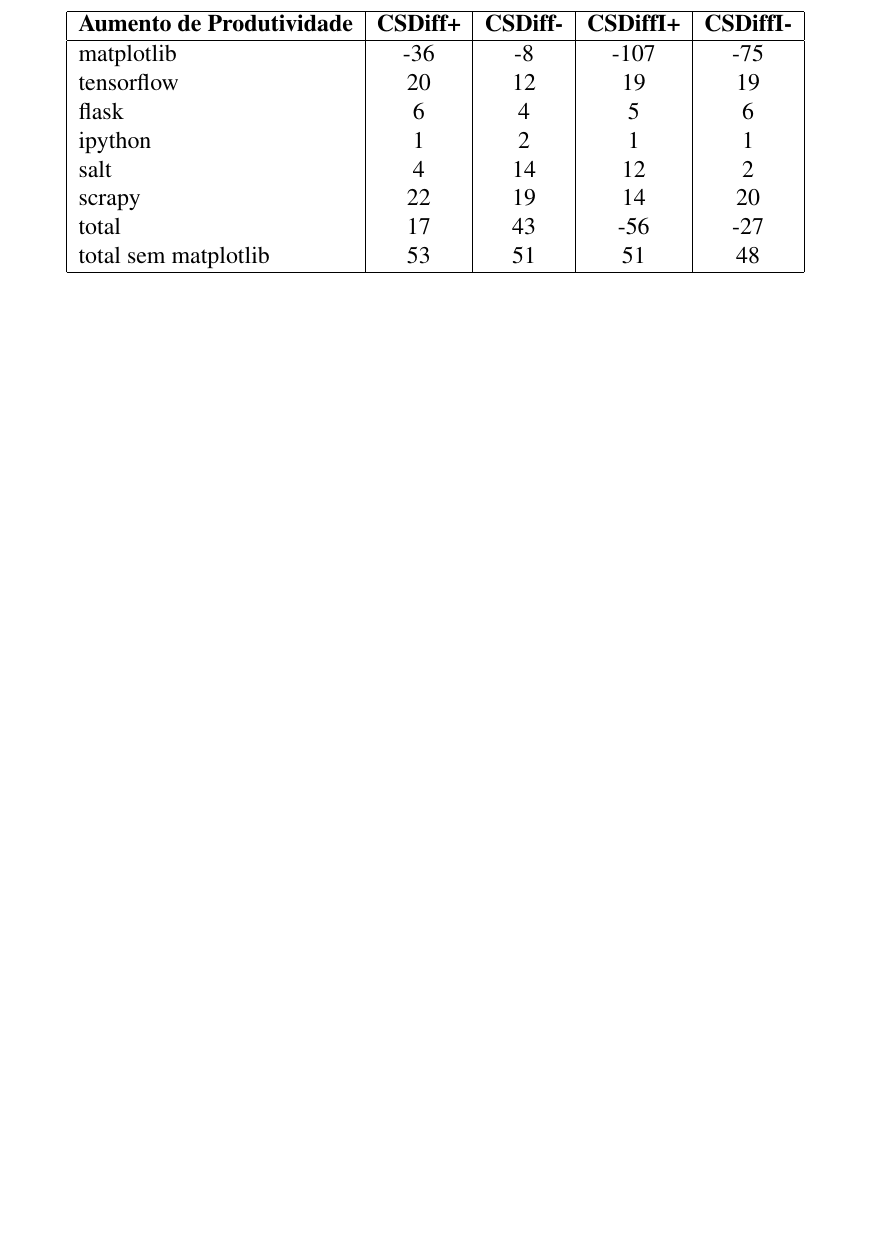
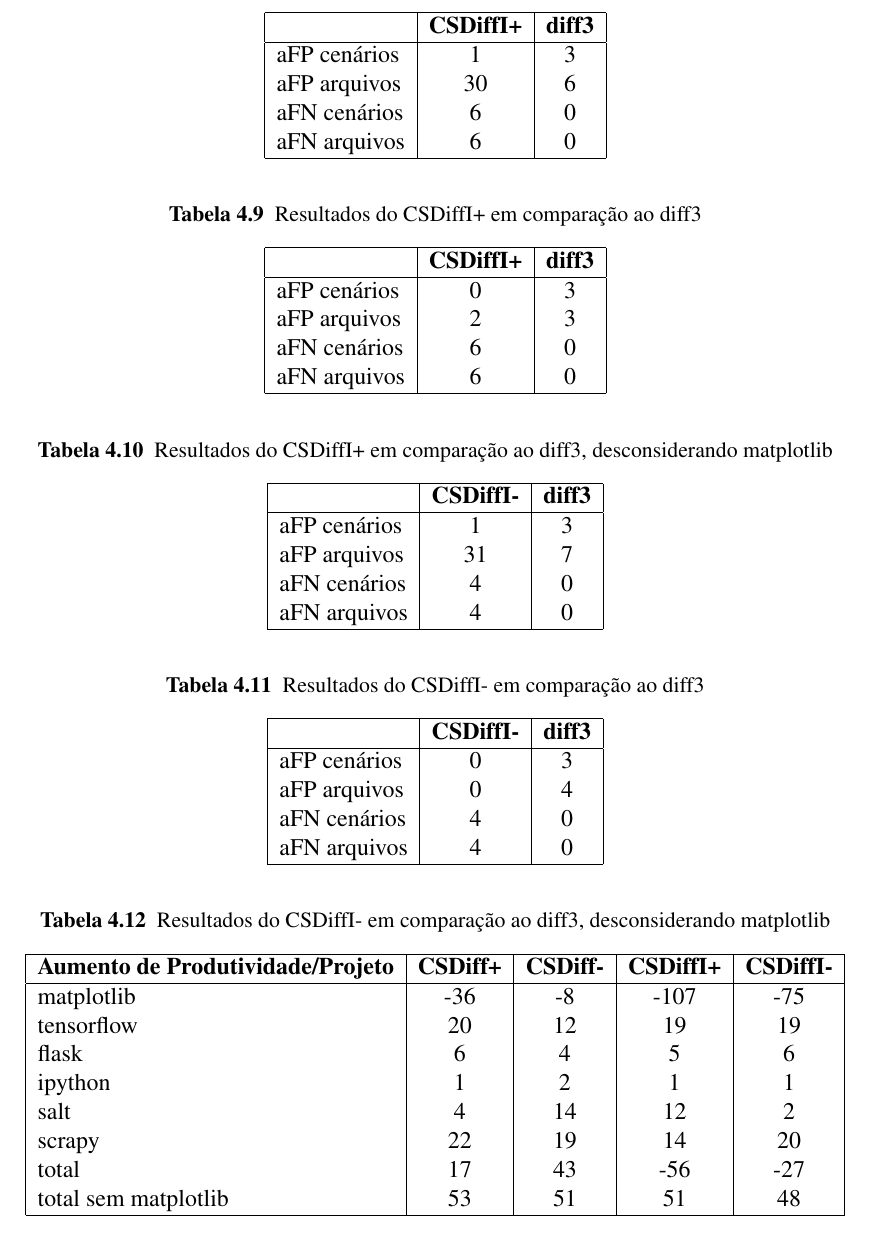
Before and after one commit to zegabr/tcc, a LaTeX thesis (monografia/latex/main.tex, which reads monografia/latex/avaliacao.tex): part of page 24 of 28 before the commit and part of page 25 of 29 after it, cut at the place of the change, the shorter picture padded with empty space. The pictures show the PDF file monografia/latex/main.pdf that the author committed with the source.

Commit message:
add tabelas afn e afp

```diff
--- a/monografia/latex/avaliacao.tex
+++ b/monografia/latex/avaliacao.tex
@@ -282,7 +282,131 @@
 \subsection{PP3: A nova solução de \emph{merge} não estruturado, utilizando indentação,
 	reduz a quantidade de falsos conflitos e cenários com falsos conflitos reportados
 	(falsos positivos) em comparação ao \emph{merge} puramente textual?}
-% % TODO: adicionar tabelas afp/afn
+% TODO: discorrer sobre
+\begin{table}[ht]
+	\begin{center}
+		\begin{tabular}{|l|c|c|}
+			\hline
+			\textbf{ }   & \textbf{CSDiff+} & \textbf{diff3} \\
+			\hline
+			aFP cenários & 1                & 3              \\
+			aFP arquivos & 16               & 7              \\
+			aFN cenários & 6                & 0              \\
+			aFN arquivos & 6                & 0              \\
+			\hline
+		\end{tabular}
+	\end{center}
+	\caption{Resultados do CSDiff+ em comparação ao diff3}\label{csdiff_plus_afp_afn}
+\end{table}
+\begin{table}[ht]
+	\begin{center}
+		\begin{tabular}{|l|c|c|}
+			\hline
+			\textbf{ }   & \textbf{CSDiff+} & \textbf{diff3} \\
+			\hline
+			aFP cenários & 0                & 3              \\
+			aFP arquivos & 0                & 4              \\
+			aFN cenários & 6                & 0              \\
+			aFN arquivos & 6                & 0              \\
+			\hline
+		\end{tabular}
+	\end{center}
+	\caption{Resultados do CSDiff+ em comparação ao diff3, desconsiderando matplotlib}\label{csdiff_plus_afp_afn_nomat}
+\end{table}
+
+\begin{table}[ht]
+	\begin{center}
+		\begin{tabular}{|l|c|c|}
+			\hline
+			\textbf{ }   & \textbf{CSDiff-} & \textbf{diff3} \\
+			\hline
+			aFP cenários & 1                & 4              \\
+			aFP arquivos & 12               & 7              \\
+			aFN cenários & 5                & 0              \\
+			aFN arquivos & 5                & 0              \\
+			\hline
+		\end{tabular}
+	\end{center}
+	\caption{Resultados do CSDiff- em comparação ao diff3}\label{csdiff_minus_afp_afn}
+\end{table}
+\begin{table}[ht]
+	\begin{center}
+		\begin{tabular}{|l|c|c|}
+			\hline
+			\textbf{ }   & \textbf{CSDiff-} & \textbf{diff3} \\
+			\hline
+			aFP cenários & 0                & 4              \\
+			aFP arquivos & 0                & 5              \\
+			aFN cenários & 5                & 0              \\
+			aFN arquivos & 5                & 0              \\
+			\hline
+		\end{tabular}
+	\end{center}
+	\caption{Resultados do CSDiff- em comparação ao diff3, desconsiderando matplotlib}\label{csdiff_minus_afp_afn_nomat}
+\end{table}
+
+\begin{table}[ht]
+	\begin{center}
+		\begin{tabular}{|l|c|c|}
+			\hline
+			\textbf{ }   & \textbf{CSDiffI+} & \textbf{diff3} \\
+			\hline
+			aFP cenários & 1                 & 3              \\
+			aFP arquivos & 30                & 6              \\
+			aFN cenários & 6                 & 0              \\
+			aFN arquivos & 6                 & 0              \\
+			\hline
+		\end{tabular}
+	\end{center}
+	\caption{Resultados do CSDiffI+ em comparação ao diff3}\label{csdiff_indentation_plus_afp_afn}
+\end{table}
+\begin{table}[ht]
+	\begin{center}
+		\begin{tabular}{|l|c|c|}
+			\hline
+			\textbf{ }   & \textbf{CSDiffI+} & \textbf{diff3} \\
+			\hline
+			aFP cenários & 0                 & 3              \\
+			aFP arquivos & 2                 & 3              \\
+			aFN cenários & 6                 & 0              \\
+			aFN arquivos & 6                 & 0              \\
+			\hline
+		\end{tabular}
+	\end{center}
+	\caption{Resultados do CSDiffI+ em comparação ao diff3, desconsiderando matplotlib}\label{csdiff_indentation_plus_afp_afn_nomat}
+\end{table}
+
+\begin{table}[ht]
+	\begin{center}
+		\begin{tabular}{|l|c|c|}
+			\hline
+			\textbf{ }   & \textbf{CSDiffI-} & \textbf{diff3} \\
+			\hline
+			aFP cenários & 1                 & 3              \\
+			aFP arquivos & 31                & 7              \\
+			aFN cenários & 4                 & 0              \\
+			aFN arquivos & 4                 & 0              \\
+			\hline
+		\end{tabular}
+	\end{center}
+	\caption{Resultados do CSDiffI- em comparação ao diff3}\label{csdiff_indentation_minus_afp_afn}
+\end{table}
+\begin{table}[ht]
+	\begin{center}
+		\begin{tabular}{|l|c|c|}
+			\hline
+			\textbf{ }   & \textbf{CSDiffI-} & \textbf{diff3} \\
+			\hline
+			aFP cenários & 0                 & 3              \\
+			aFP arquivos & 0                 & 4              \\
+			aFN cenários & 4                 & 0              \\
+			aFN arquivos & 4                 & 0              \\
+			\hline
+		\end{tabular}
+	\end{center}
+	\caption{Resultados do CSDiffI- em comparação ao diff3, desconsiderando matplotlib}\label{csdiff_indentation_minus_afp_afn_nomat}
+\end{table}
+
 
 \subsection{PP4: A nova solução de \emph{merge} não estruturado, utilizando indentação,
 	amplia a possibilidade de comprometer a corretude do código, por aumentar o número de
@@ -297,16 +421,16 @@
 	\begin{center}
 		\begin{tabular}{|l|c|c|c|c|}
 			\hline
-			\textbf{Aumento de Produtividade} & \textbf{CSDiff+} & \textbf{CSDiff-} & \textbf{CSDiffI+} & \textbf{CSDiffI-} \\
+			\textbf{Aumento de Produtividade/Projeto} & \textbf{CSDiff+} & \textbf{CSDiff-} & \textbf{CSDiffI+} & \textbf{CSDiffI-} \\
 			\hline
-			matplotlib                        & -36              & -8               & -107              & -75               \\
-			tensorflow                        & 20               & 12               & 19                & 19                \\
-			flask                             & 6                & 4                & 5                 & 6                 \\
-			ipython                           & 1                & 2                & 1                 & 1                 \\
-			salt                              & 4                & 14               & 12                & 2                 \\
-			scrapy                            & 22               & 19               & 14                & 20                \\
-			total                             & 17               & 43               & -56               & -27               \\
-			total sem matplotlib              & 53               & 51               & 51                & 48                \\
+			matplotlib                                & -36              & -8               & -107              & -75               \\
+			tensorflow                                & 20               & 12               & 19                & 19                \\
+			flask                                     & 6                & 4                & 5                 & 6                 \\
+			ipython                                   & 1                & 2                & 1                 & 1                 \\
+			salt                                      & 4                & 14               & 12                & 2                 \\
+			scrapy                                    & 22               & 19               & 14                & 20                \\
+			total                                     & 17               & 43               & -56               & -27               \\
+			total sem matplotlib                      & 53               & 51               & 51                & 48                \\
 			\hline
 		\end{tabular}
 	\end{center}
```
Also changed, not shown: monografia/latex/main.pdf, 1 other file.
